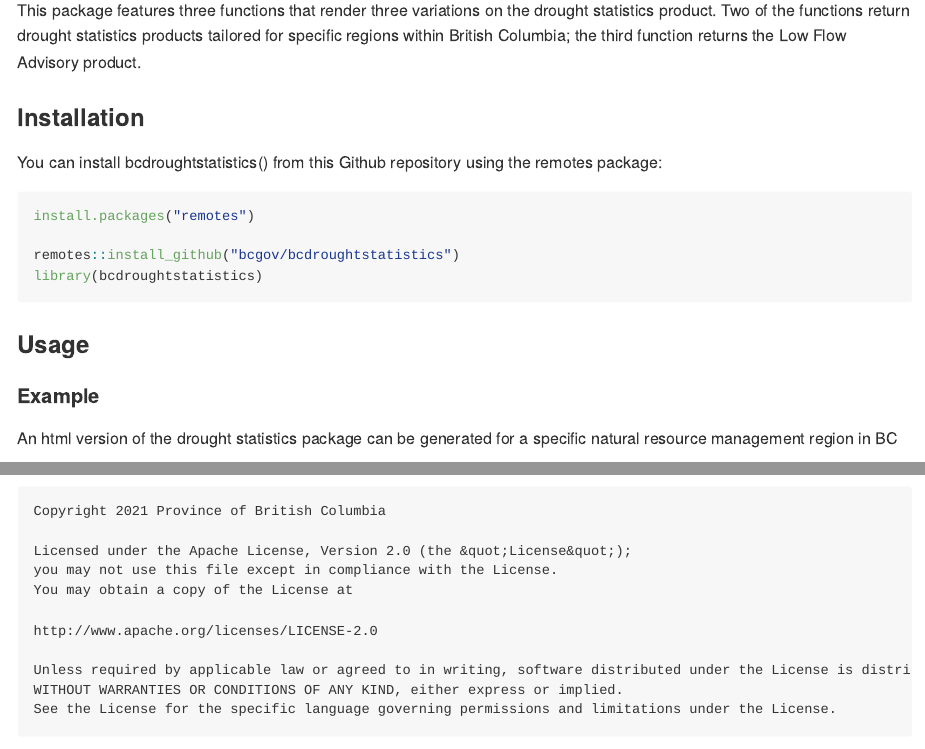
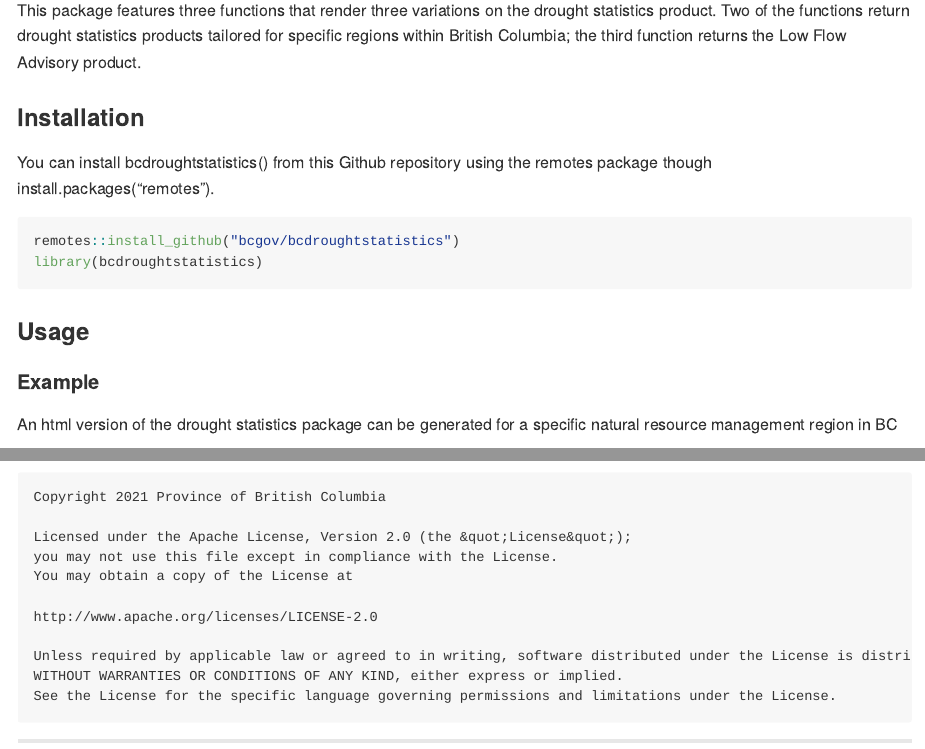
Before and after one commit to bcgov/bcdroughtstatistics, an R Markdown document (README.Rmd): the page in a window 1100 px wide, from 340 px down, and a second part further down, joined at a grey line. Rendered offline with R 4.5, knitr and Pandoc, with nearby package versions; long lines of code are wrapped; badge pictures from the web are left out; common packages that the code uses without loading them are loaded.

Commit message:
Creation of .md file

````diff
--- a/README.Rmd
+++ b/README.Rmd
@@ -26,11 +26,9 @@ This package features three functions that render three variations on the drough
 
 ### Installation
 
-You can install bcdroughtstatistics() from this Github repository using the remotes package:
+You can install bcdroughtstatistics() from this Github repository using the remotes package though install.packages("remotes").
 
 ```{r install}
-install.packages("remotes")
-
 remotes::install_github("bcgov/bcdroughtstatistics")
 library(bcdroughtstatistics)
 ```
````
Also changed, not shown: README.md.
